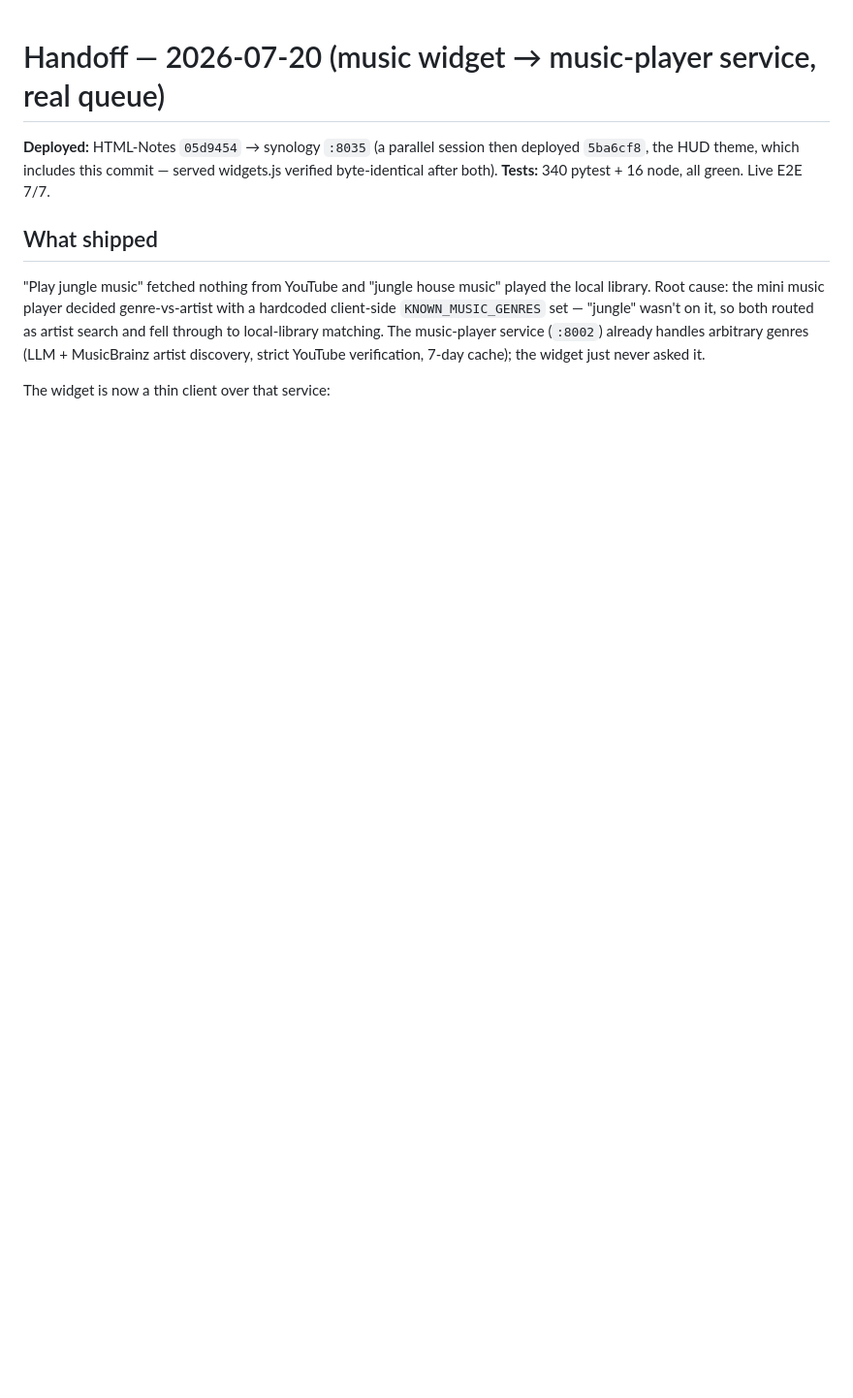
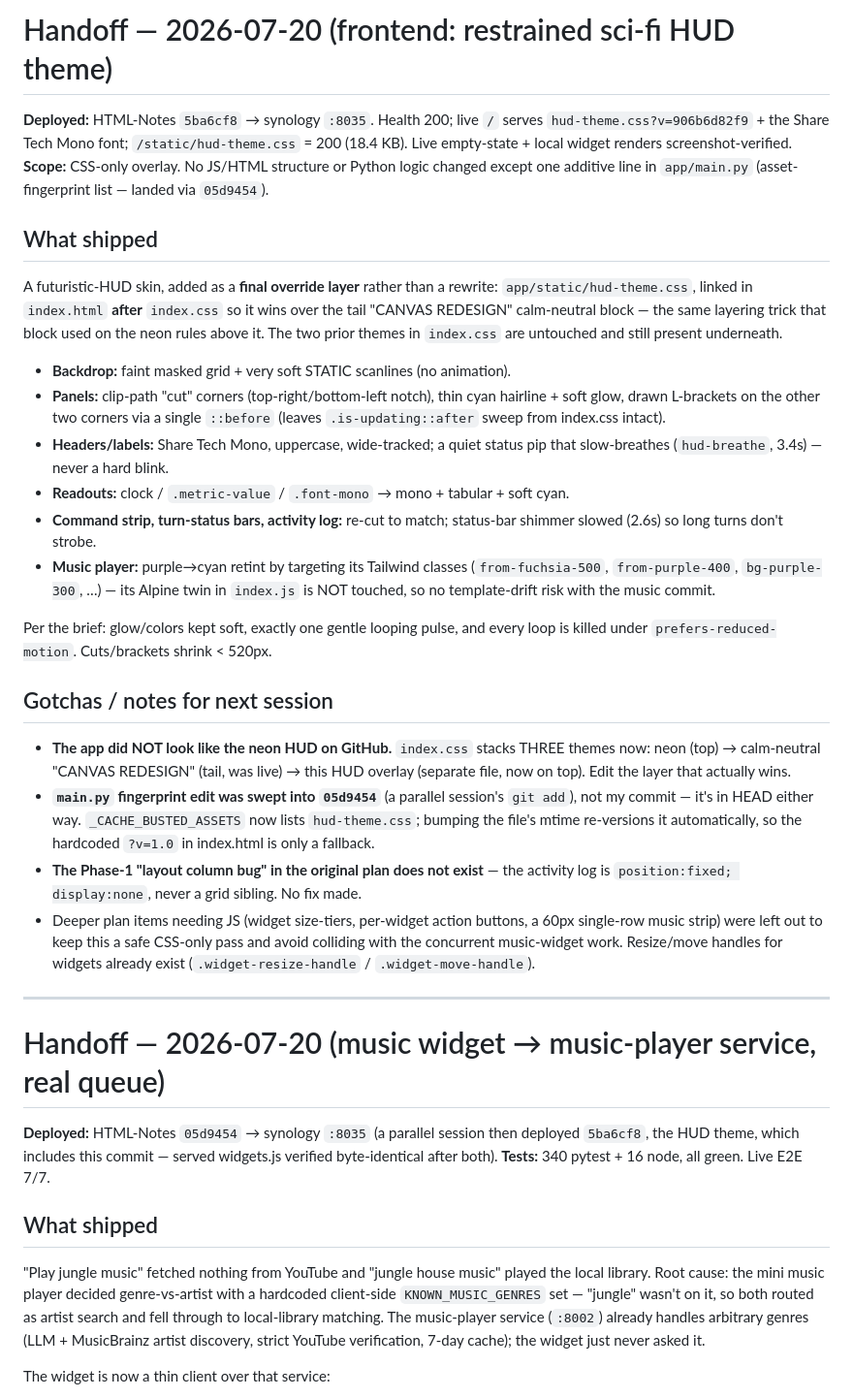
Before and after one commit to LazyCat420/HTML-Notes, a Markdown page: HANDOFF.md, the part around the change. Shown at 97% size. Drawn GitHub-style; blank space fills up the shorter version.

Commit message:
docs: handoff for the sci-fi HUD theme overlay
Co-Authored-By: Claude Opus 4.8 (1M context) <noreply@anthropic.com>

```diff
--- a/HANDOFF.md
+++ b/HANDOFF.md
@@ -1,3 +1,53 @@
+# Handoff — 2026-07-20 (frontend: restrained sci-fi HUD theme)
+
+**Deployed:** HTML-Notes `5ba6cf8` → synology `:8035`. Health 200; live `/`
+serves `hud-theme.css?v=906b6d82f9` + the Share Tech Mono font; `/static/hud-theme.css`
+= 200 (18.4 KB). Live empty-state + local widget renders screenshot-verified.
+**Scope:** CSS-only overlay. No JS/HTML structure or Python logic changed except
+one additive line in `app/main.py` (asset-fingerprint list — landed via `05d9454`).
+
+## What shipped
+
+A futuristic-HUD skin, added as a **final override layer** rather than a rewrite:
+`app/static/hud-theme.css`, linked in `index.html` **after** `index.css` so it wins
+over the tail "CANVAS REDESIGN" calm-neutral block — the same layering trick that
+block used on the neon rules above it. The two prior themes in `index.css` are
+untouched and still present underneath.
+
+- **Backdrop:** faint masked grid + very soft STATIC scanlines (no animation).
+- **Panels:** clip-path "cut" corners (top-right/bottom-left notch), thin cyan
+  hairline + soft glow, drawn L-brackets on the other two corners via a single
+  `::before` (leaves `.is-updating::after` sweep from index.css intact).
+- **Headers/labels:** Share Tech Mono, uppercase, wide-tracked; a quiet status
+  pip that slow-breathes (`hud-breathe`, 3.4s) — never a hard blink.
+- **Readouts:** clock / `.metric-value` / `.font-mono` → mono + tabular + soft cyan.
+- **Command strip, turn-status bars, activity log:** re-cut to match; status-bar
+  shimmer slowed (2.6s) so long turns don't strobe.
+- **Music player:** purple→cyan retint by targeting its Tailwind classes
+  (`from-fuchsia-500`, `from-purple-400`, `bg-purple-300`, …) — its Alpine twin
+  in `index.js` is NOT touched, so no template-drift risk with the music commit.
+
+Per the brief: glow/colors kept soft, exactly one gentle looping pulse, and every
+loop is killed under `prefers-reduced-motion`. Cuts/brackets shrink < 520px.
+
+## Gotchas / notes for next session
+
+- **The app did NOT look like the neon HUD on GitHub.** `index.css` stacks THREE
+  themes now: neon (top) → calm-neutral "CANVAS REDESIGN" (tail, was live) → this
+  HUD overlay (separate file, now on top). Edit the layer that actually wins.
+- **`main.py` fingerprint edit was swept into `05d9454`** (a parallel session's
+  `git add`), not my commit — it's in HEAD either way. `_CACHE_BUSTED_ASSETS` now
+  lists `hud-theme.css`; bumping the file's mtime re-versions it automatically, so
+  the hardcoded `?v=1.0` in index.html is only a fallback.
+- **The Phase-1 "layout column bug" in the original plan does not exist** — the
+  activity log is `position:fixed; display:none`, never a grid sibling. No fix made.
+- Deeper plan items needing JS (widget size-tiers, per-widget action buttons, a
+  60px single-row music strip) were left out to keep this a safe CSS-only pass and
+  avoid colliding with the concurrent music-widget work. Resize/move handles for
+  widgets already exist (`.widget-resize-handle` / `.widget-move-handle`).
+
+---
+
 # Handoff — 2026-07-20 (music widget → music-player service, real queue)
 
 **Deployed:** HTML-Notes `05d9454` → synology `:8035` (a parallel session then
```
